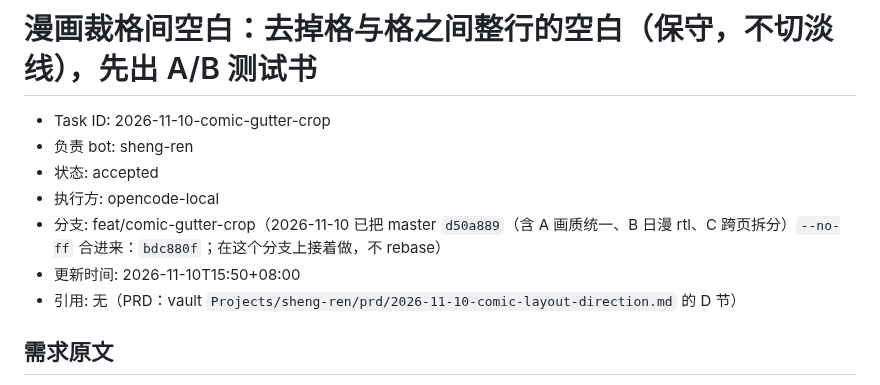
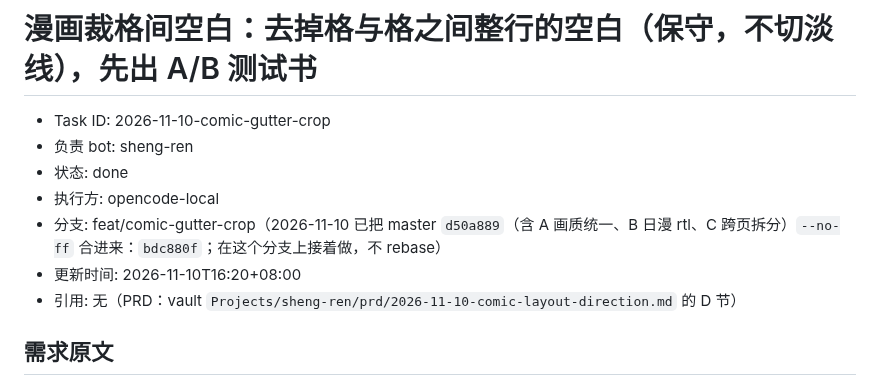
Before and after one commit to bbq191/sheng-ren, a Markdown page: .dev/tasks/2026-11-10-comic-gutter-crop.md, the part around one of its changes. Drawn GitHub-style.

Commit message:
docs(tasks): 任务单 2026-11-10 漫画裁格间空白完成
分步任务和验收标准勾完、填写结果；状态改为 done。真机 A/B 留待合并后 vinci。

```diff
--- a/.dev/tasks/2026-11-10-comic-gutter-crop.md
+++ b/.dev/tasks/2026-11-10-comic-gutter-crop.md
@@ -2,10 +2,10 @@
 
 - Task ID: 2026-11-10-comic-gutter-crop
 - 负责 bot: sheng-ren
-- 状态: accepted
+- 状态: done
 - 执行方: opencode-local
 - 分支: feat/comic-gutter-crop（2026-11-10 已把 master `d50a889`（含 A 画质统一、B 日漫 rtl、C 跨页拆分）`--no-ff` 合进来：`bdc880f`；在这个分支上接着做，不 rebase）
-- 更新时间: 2026-11-10T15:50+08:00
+- 更新时间: 2026-11-10T16:20+08:00
 - 引用: 无（PRD：vault `Projects/sheng-ren/prd/2026-11-10-comic-layout-direction.md` 的 D 节）
 
 ## 需求原文
```
Also changed, not shown: other parts of .dev/tasks/2026-11-10-comic-gutter-crop.md (+61 -21 lines).
